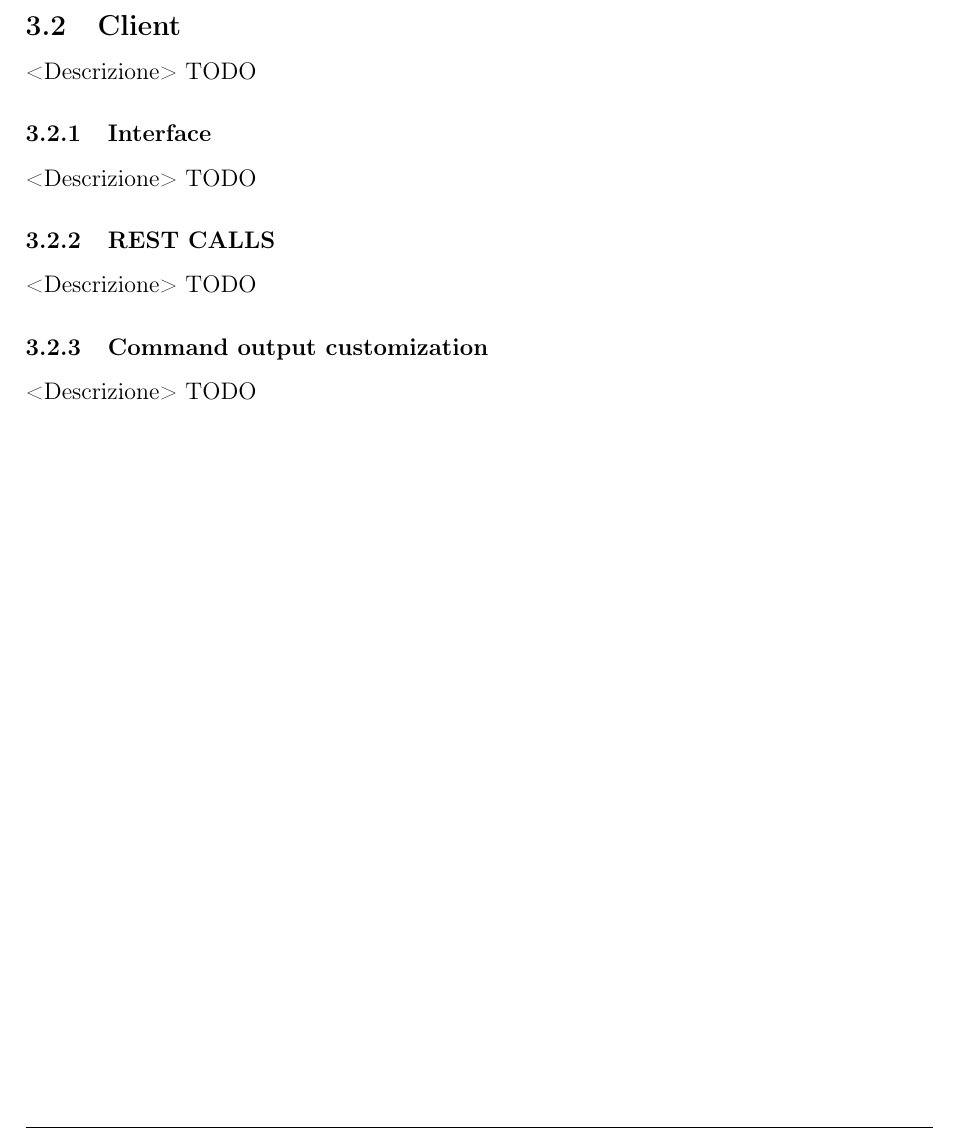
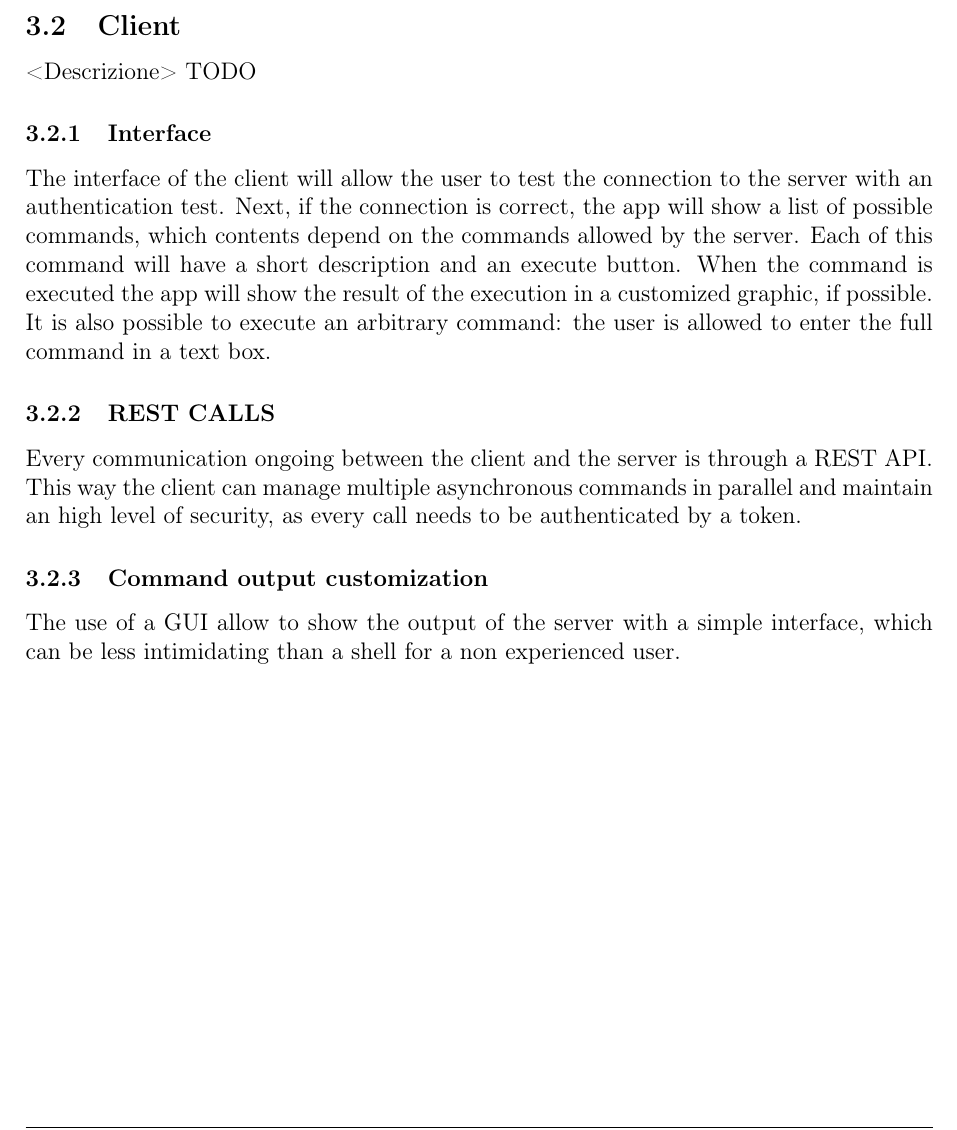
Before and after one commit to bertof/PiTest, a LaTeX document (Documentation/PiTest.tex, which reads Documentation/Sezioni/ProjectDefinition.tex): part of page 12 of 12, cut so that both start at the same text. Compiled offline with pdfLaTeX.

Commit message:
Added descriptions of the client

```diff
--- a/Documentation/Sezioni/ProjectDefinition.tex
+++ b/Documentation/Sezioni/ProjectDefinition.tex
@@ -77,12 +77,14 @@
     <Descrizione> TODO
 
     \subsubsection{Interface}
-    <Descrizione> TODO
+    The interface of the client will allow the user to test the connection to the server with an authentication test. Next, if the connection is correct, the app will show a list of possible commands, which contents depend on the commands allowed by the server. Each of this command will have a short description and an execute button.
+    When the command is executed the app will show the result of the execution in a customized graphic, if possible.
+    It is also possible to execute an arbitrary command: the user is allowed to enter the full command in a text box.
 
     \subsubsection{REST CALLS}
-    <Descrizione> TODO
+    Every communication ongoing between the client and the server is through a REST API. This way the client can manage multiple asynchronous commands in parallel and maintain an high level of security, as every call needs to be authenticated by a token.
 
     \subsubsection{Command output customization}
-    <Descrizione> TODO
+    The use of a GUI allow to show the output of the server with a simple interface, which can be less intimidating than a shell for a non experienced user.
 
 \end{document}
```
Also changed, not shown: Documentation/PiTest.tex (+1 -1 lines), Documentation/PiTest.pdf.
